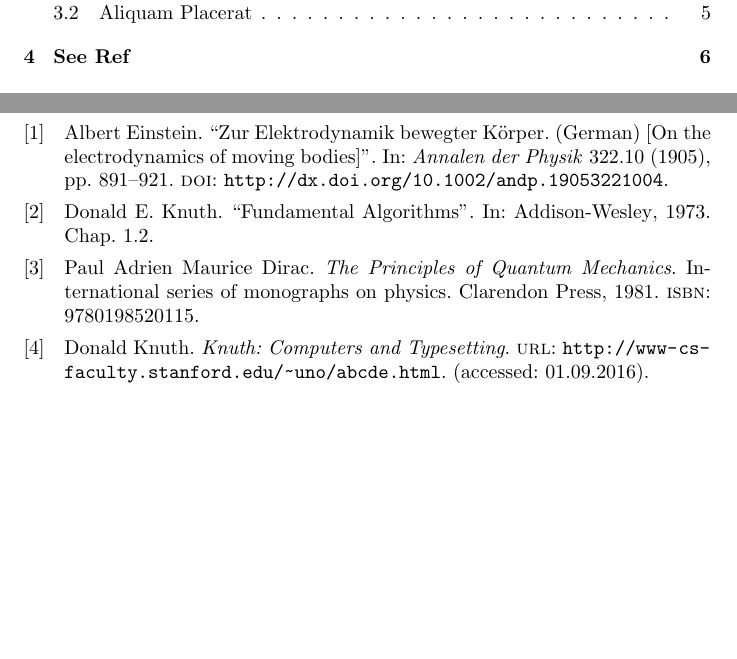
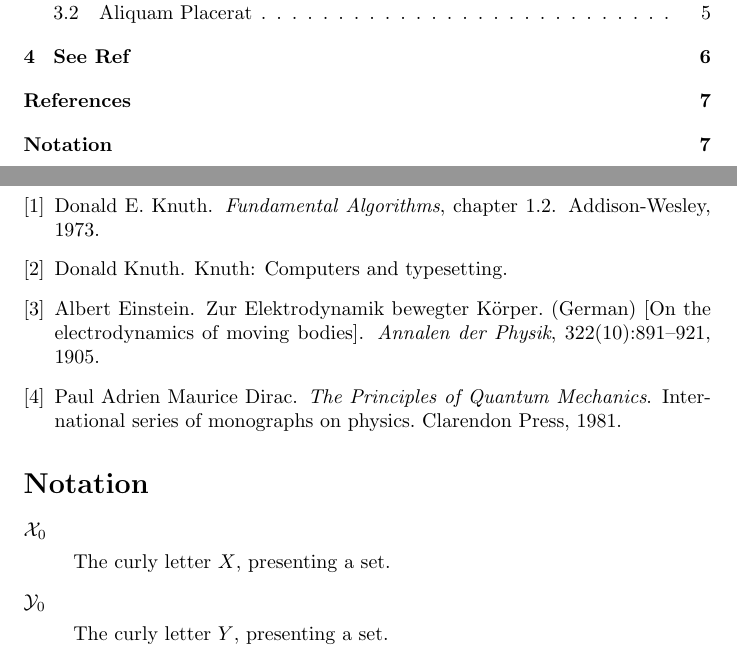
Before and after one commit to Chao8219/latex-example, a LaTeX paper (simple_article/simple_article.tex): two parts of pages 2 and 7 of 7, joined at a grey line, cut so that both start at the same text, the shorter picture padded with empty space. Compiled offline with pdfLaTeX.

Commit message:
gls and bibtex added

```diff
--- a/simple_article/simple_article.tex
+++ b/simple_article/simple_article.tex
@@ -1,16 +1,26 @@
 \documentclass{article}
 \usepackage[utf8]{inputenc}
 \usepackage{booktabs}
-\usepackage[
-	backend=biber,
-	style=numeric,
-	sorting=ynt
-]{biblatex}
-\addbibresource{simple_article_bib.bib}
+\usepackage{amsmath}
+\usepackage[nottoc]{tocbibind} % includes ref in toc
+\usepackage[toc]{glossaries} % includes glossaries in toc
 
 \title{Lorem Ipsum}
 \author{Cicero}
 \date{March 2019}
+
+\newglossaryentry{curly letter X}{
+	name={$\mathcal{X}_{0}$},
+	description={The curly letter $X$,
+	presenting a set}
+}
+\newglossaryentry{curly letter Y}{
+	name={$\mathcal{Y}_{0}$},
+	description={The curly letter $Y$,
+	presenting a set}
+}
+\makeglossaries
+\setglossarystyle{altlist} % indent with newline for discription
 
 \begin{document}
 \maketitle
@@ -172,4 +182,3 @@ Phasellus euismod neque non tempus imperdiet.
 Donec eget ornare odio.
 
 \newpage
-\printbibliography
```
Also changed, not shown: simple_article/simple_article.pdf, simple_article/simple_article.tex (4 more changed lines).
